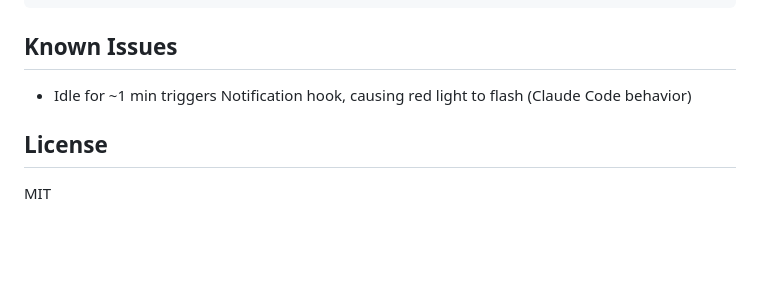
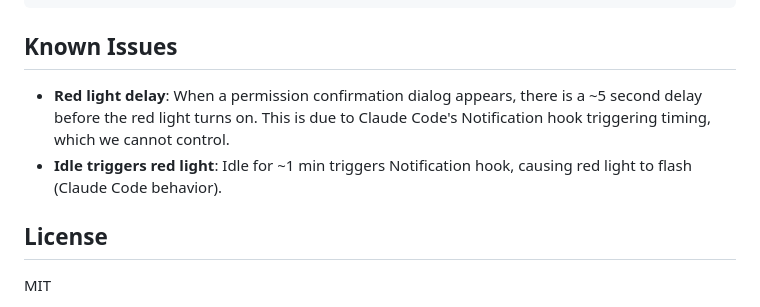
Before and after one commit to sky338379/Claude-Signal-Lamp, a Markdown page: README.md, the part around the change. GitHub-like rendering; blank space fills up the shorter version.

Commit message:
docs: add red light delay to known issues

```diff
--- a/README.md
+++ b/README.md
@@ -188,7 +188,8 @@ signal-lamp/
 
 ## Known Issues
 
-- Idle for ~1 min triggers Notification hook, causing red light to flash (Claude Code behavior)
+- **Red light delay**: When a permission confirmation dialog appears, there is a ~5 second delay before the red light turns on. This is due to Claude Code's Notification hook triggering timing, which we cannot control.
+- **Idle triggers red light**: Idle for ~1 min triggers Notification hook, causing red light to flash (Claude Code behavior).
 
 ## License
 
```
